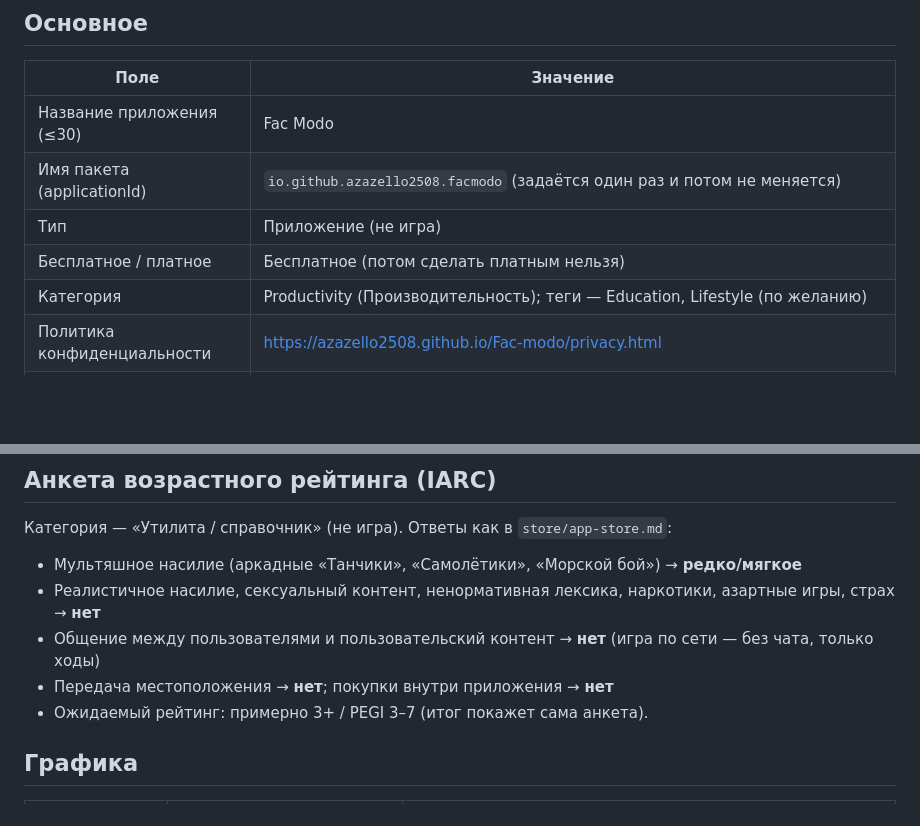
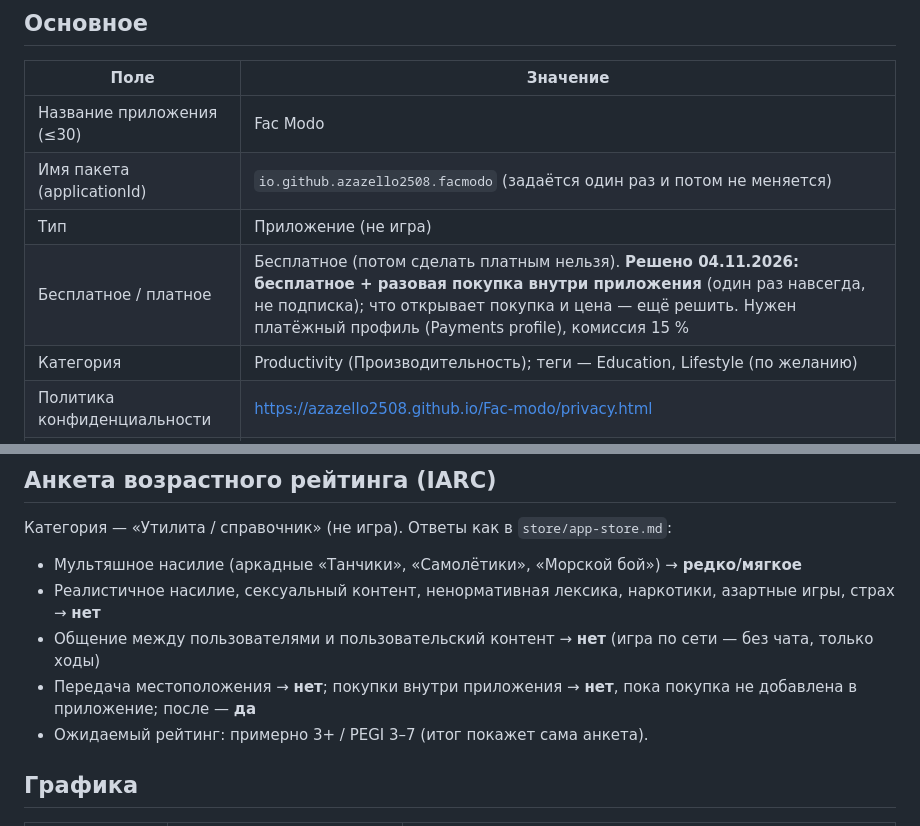
Before and after one commit to Azazello2508/Fac-modo, a Markdown page: store/google-play.md, 2 parts joined by grey strips. Rendered like a GitHub page; blank space fills up the shorter version.

```diff
--- a/store/google-play.md
+++ b/store/google-play.md
@@ -9,7 +9,7 @@
 | Название приложения (≤30) | Fac Modo |
 | Имя пакета (applicationId) | `io.github.azazello2508.facmodo` (задаётся один раз и потом не меняется) |
 | Тип | Приложение (не игра) |
-| Бесплатное / платное | Бесплатное (потом сделать платным нельзя) |
+| Бесплатное / платное | Бесплатное (потом сделать платным нельзя). **Решено 04.11.2026: бесплатное + разовая покупка внутри приложения** (один раз навсегда, не подписка); что открывает покупка и цена — ещё решить. Нужен платёжный профиль (Payments profile), комиссия 15 % |
 | Категория | Productivity (Производительность); теги — Education, Lifestyle (по желанию) |
 | Политика конфиденциальности | https://azazello2508.github.io/Fac-modo/privacy.html |
 | Сайт | https://azazello2508.github.io/Fac-modo/ |
@@ -142,7 +142,7 @@ Fac Modo — помічник для моряків. Він допомагає
 - Мультяшное насилие (аркадные «Танчики», «Самолётики», «Морской бой») → **редко/мягкое**
 - Реалистичное насилие, сексуальный контент, ненормативная лексика, наркотики, азартные игры, страх → **нет**
 - Общение между пользователями и пользовательский контент → **нет** (игра по сети — без чата, только ходы)
-- Передача местоположения → **нет**; покупки внутри приложения → **нет**
+- Передача местоположения → **нет**; покупки внутри приложения → **нет**, пока покупка не добавлена в приложение; после — **да**
 - Ожидаемый рейтинг: примерно 3+ / PEGI 3–7 (итог покажет сама анкета).
 
 ## Графика
```
Also changed, not shown: HANDOFF.md (+6 -0 lines), store/app-store.md (+1 -1 lines).
